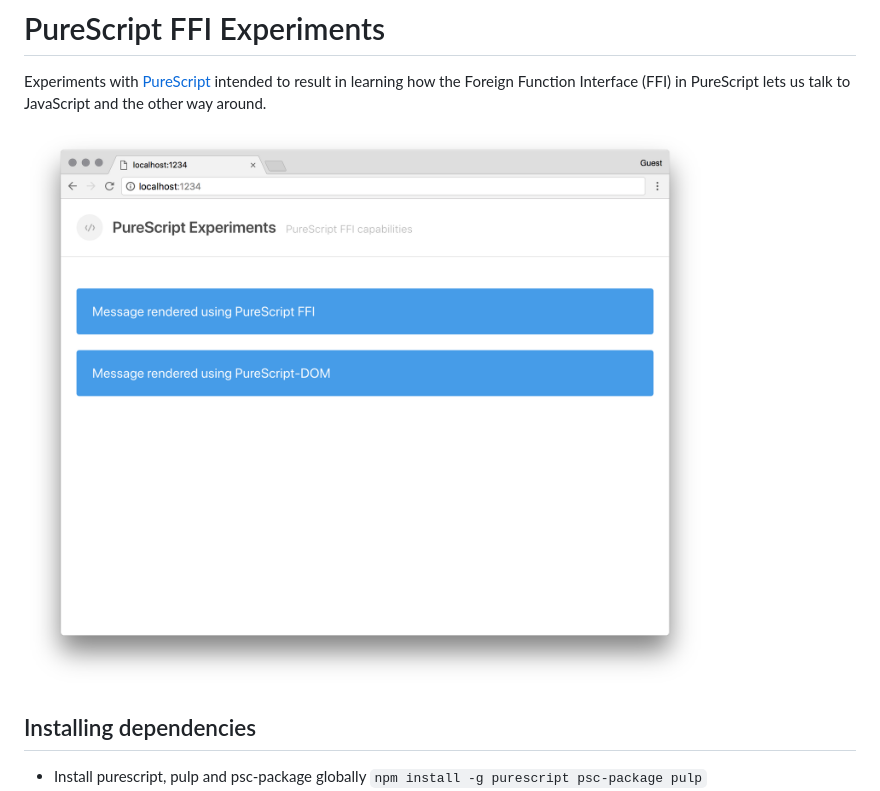
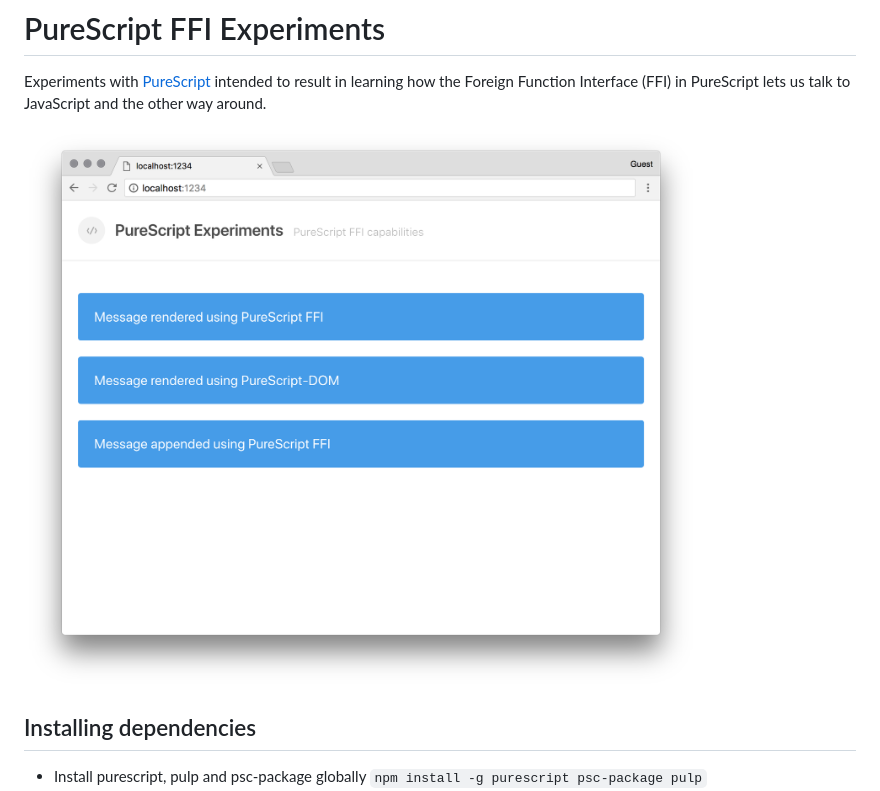
Before and after one commit to maciejsmolinski/purescript-ffi-experiments, a Markdown page: README.md, the part around the change. Rendered like a GitHub page; pictures changed too: assets/preview-v3.png (added).

Commit message:
Docs: Update the screenshot in the readme.

```diff
--- a/README.md
+++ b/README.md
@@ -2,7 +2,7 @@
 
 Experiments with [PureScript](http://www.purescript.org/) intended to result in learning how the Foreign Function Interface (FFI) in PureScript lets us talk to JavaScript and the other way around.
 
-![](/assets/preview-v2.png)
+![](/assets/preview-v3.png)
 
 ## Installing dependencies
 
```
